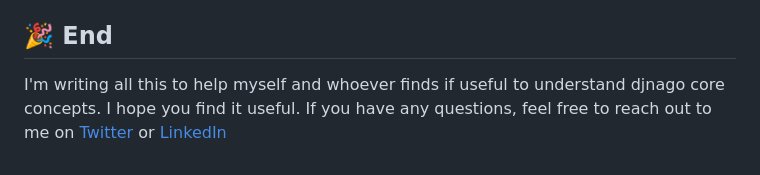
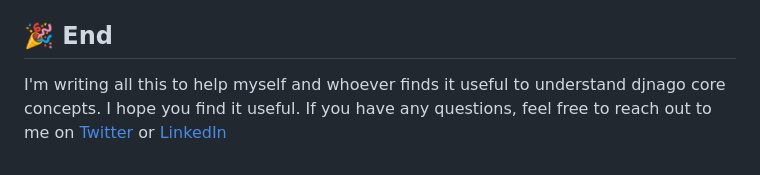
Before and after one commit to Digitalguyco/understanding_context_processors, a Markdown page: README.md, the part around one of its changes. GitHub-like rendering.

Commit message:
UPD[Readme]4

```diff
--- a/README.md
+++ b/README.md
@@ -78,4 +76,4 @@ and many more. you can find more use cases by searching for `django context proc
 
 
 ## 🎉 End <a name = "end"></a>
-I'm writing all this to  help myself and whoever finds if useful to understand djnago core concepts. I hope you find it useful. If you have any questions, feel free to reach out to me on [Twitter](https://twitter.com/khitoTM) or [LinkedIn](https://www.linkedin.com/in/daniel-ikekwem-361658238/)
+I'm writing all this to help myself and whoever finds it useful to understand djnago core concepts. I hope you find it useful. If you have any questions, feel free to reach out to me on [Twitter](https://twitter.com/khitoTM) or [LinkedIn](https://www.linkedin.com/in/daniel-ikekwem-361658238/)
```
Also changed, not shown: other parts of README.md (+1 -3 lines).
